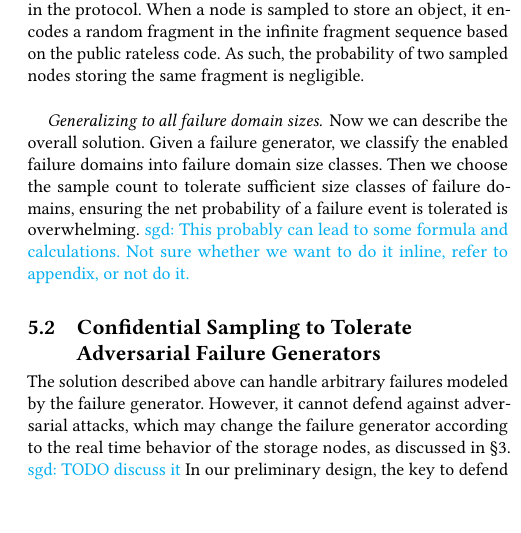
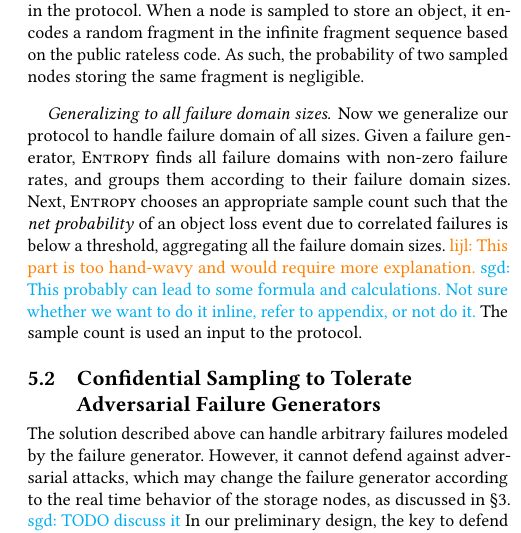
Before and after one commit to sgdxbc/dddht-paper, a LaTeX document (paper.tex, which reads sections/protocol.tex): part of one column of page 7 of 8, cut so that both start at the same text, the shorter picture padded with empty space. Compiled offline with pdfLaTeX; a LaTeX package or settings file that is missing is left out.

Commit message:
protocol: generalization

```diff
--- a/sections/protocol.tex
+++ b/sections/protocol.tex
@@ -102,11 +102,14 @@ When a node is sampled to store an object, it encodes a random fragment in the i
 As such, the probability of two sampled nodes storing the same fragment is negligible.
 
 \paragraph{Generalizing to all failure domain sizes}
-Now we can describe the overall solution.
-Given a failure generator, we classify the enabled failure domains into failure domain size classes.
-Then we choose the sample count to tolerate sufficient size classes of failure domains, ensuring the net probability of a failure event is tolerated is overwhelming.
+Now we generalize our protocol to handle failure domain of all sizes.
+Given a failure generator, \sys finds all failure domains with non-zero failure rates, and groups them according to their failure domain sizes.
+Next, \sys chooses an appropriate sample count such that the \emph{net probability} of an object loss event due to correlated failures is below a threshold, aggregating all the failure domain sizes.
+%Then we choose the sample count to tolerate sufficient size classes of failure domains, ensuring the net probability of a failure event is tolerated is overwhelming.
+\lijl{This part is too hand-wavy and would require more explanation.}
 \sgd{This probably can lead to some formula and calculations.
 Not sure whether we want to do it inline, refer to appendix, or not do it.}
+The sample count is used an input to the protocol.
 
 \subsection{Confidential Sampling to Tolerate Adversarial Failure Generators}
 
```
